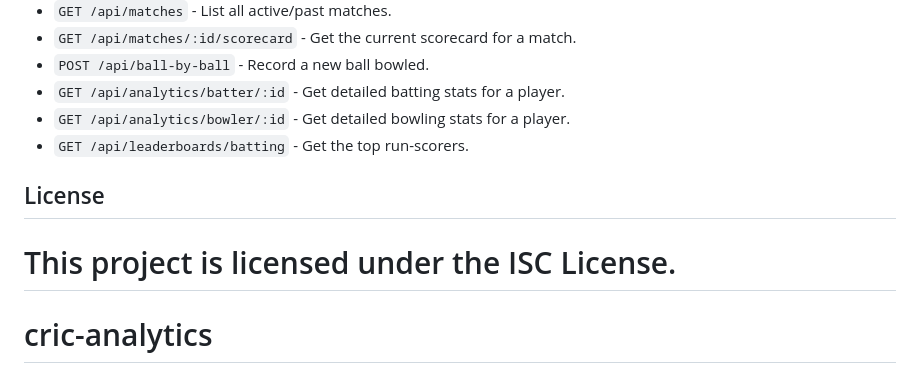
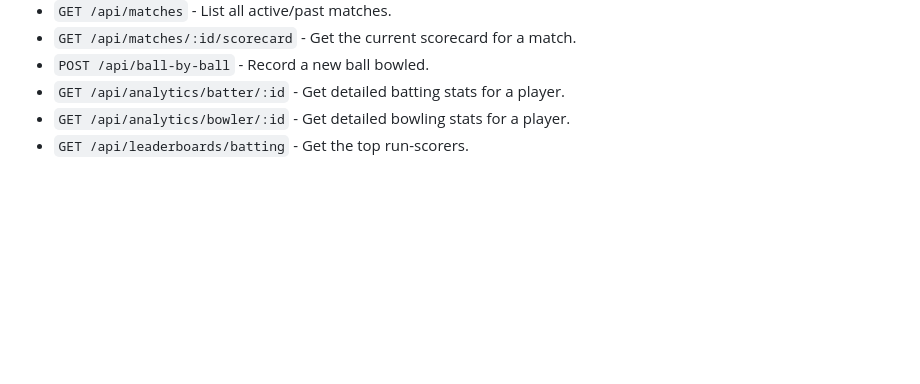
Before and after one commit to Aryan07175/cric-analytics, a Markdown page: README.md, the part around the change. Rendered like a GitHub page; blank space fills up the shorter version.

Commit message:
Remove license section from README
Removed license section from README.md

```diff
--- a/README.md
+++ b/README.md
@@ -82,9 +82,3 @@ The backend provides several RESTful endpoints:
 *   `GET /api/analytics/batter/:id` - Get detailed batting stats for a player.
 *   `GET /api/analytics/bowler/:id` - Get detailed bowling stats for a player.
 *   `GET /api/leaderboards/batting` - Get the top run-scorers.
-
-## License
-
-This project is licensed under the ISC License.
-=======
-# cric-analytics
```
